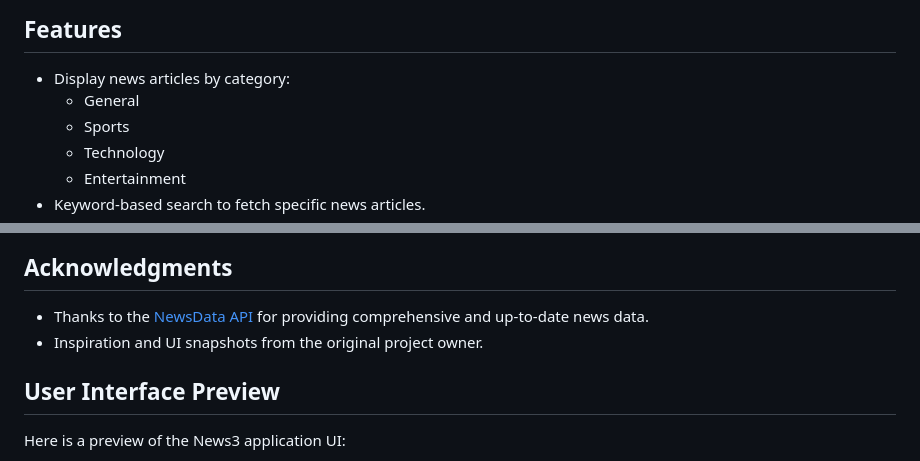
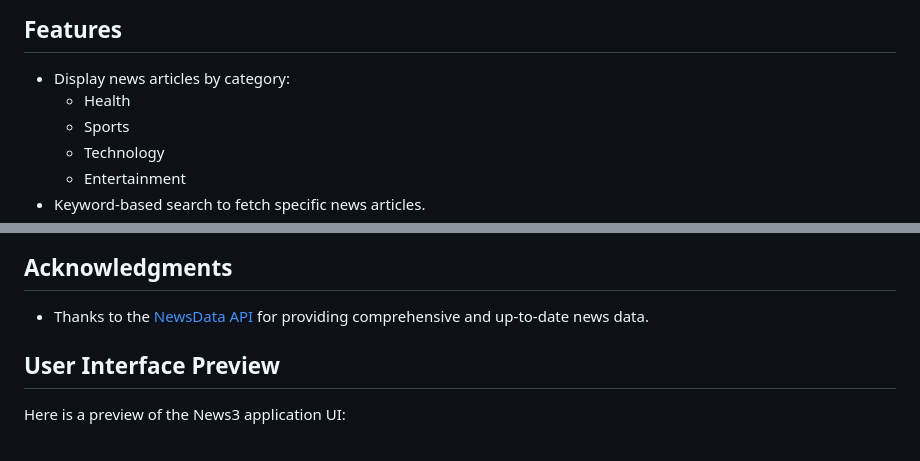
Before and after one commit to mahesh-diwan/News3, a Markdown page: README.md, 2 parts joined by grey strips. Rendered like a GitHub page.

```diff
--- a/README.md
+++ b/README.md
@@ -11,7 +11,7 @@ News3 is a dynamic web application that aggregates news articles from multiple c
 
 ## Features
 - Display news articles by category:
-  - General
+  - Health
   - Sports
   - Technology
   - Entertainment
@@ -66,7 +66,7 @@ Contributions are highly encouraged! Whether fixing bugs, improving documentatio
 ## Acknowledgments
 
 - Thanks to the [NewsData API](https://newsdata.io/) for providing comprehensive and up-to-date news data.
-- Inspiration and UI snapshots from the original project owner.
+
 
 ## User Interface Preview
 
```
Also changed, not shown: other parts of README.md (+3 -3 lines).
